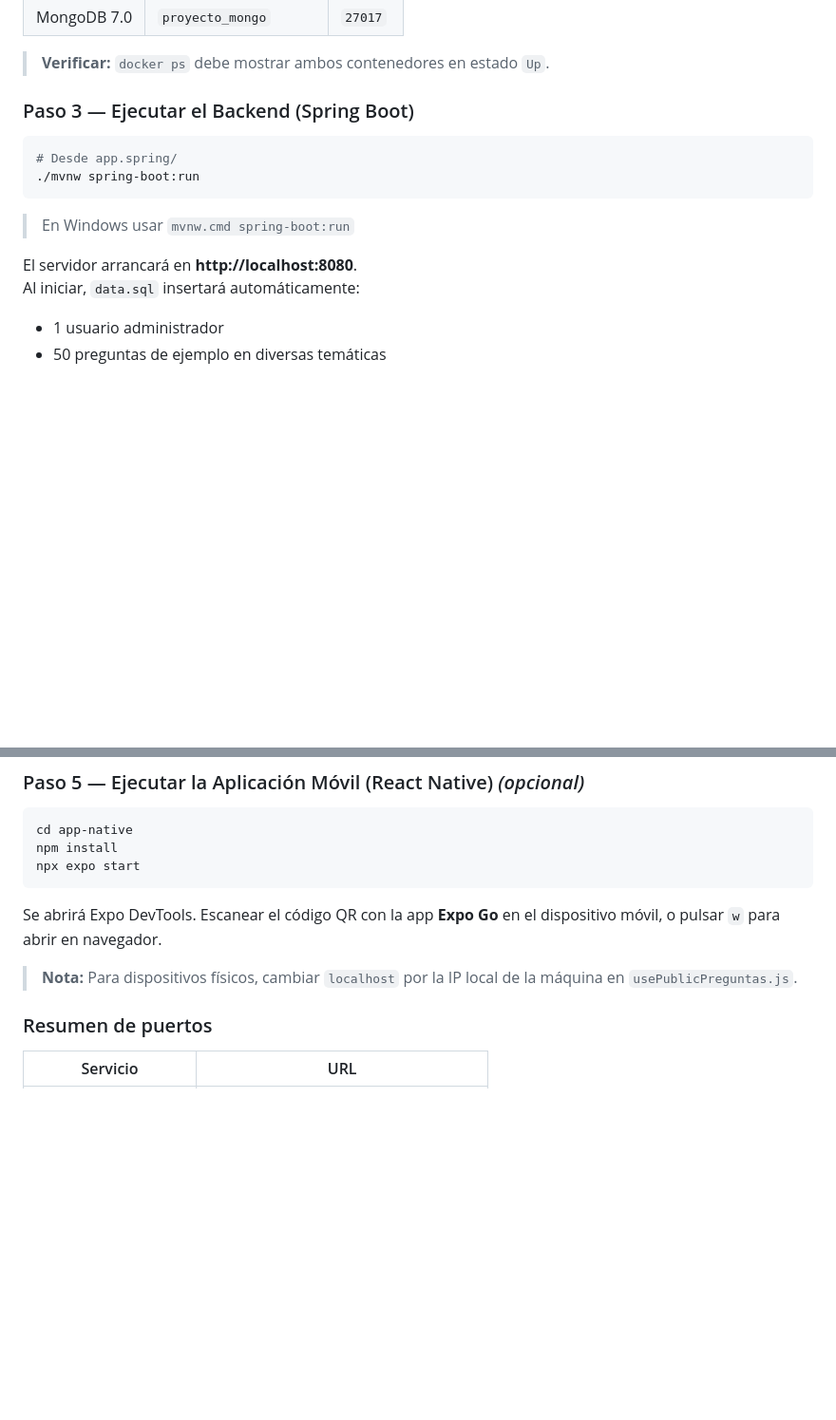
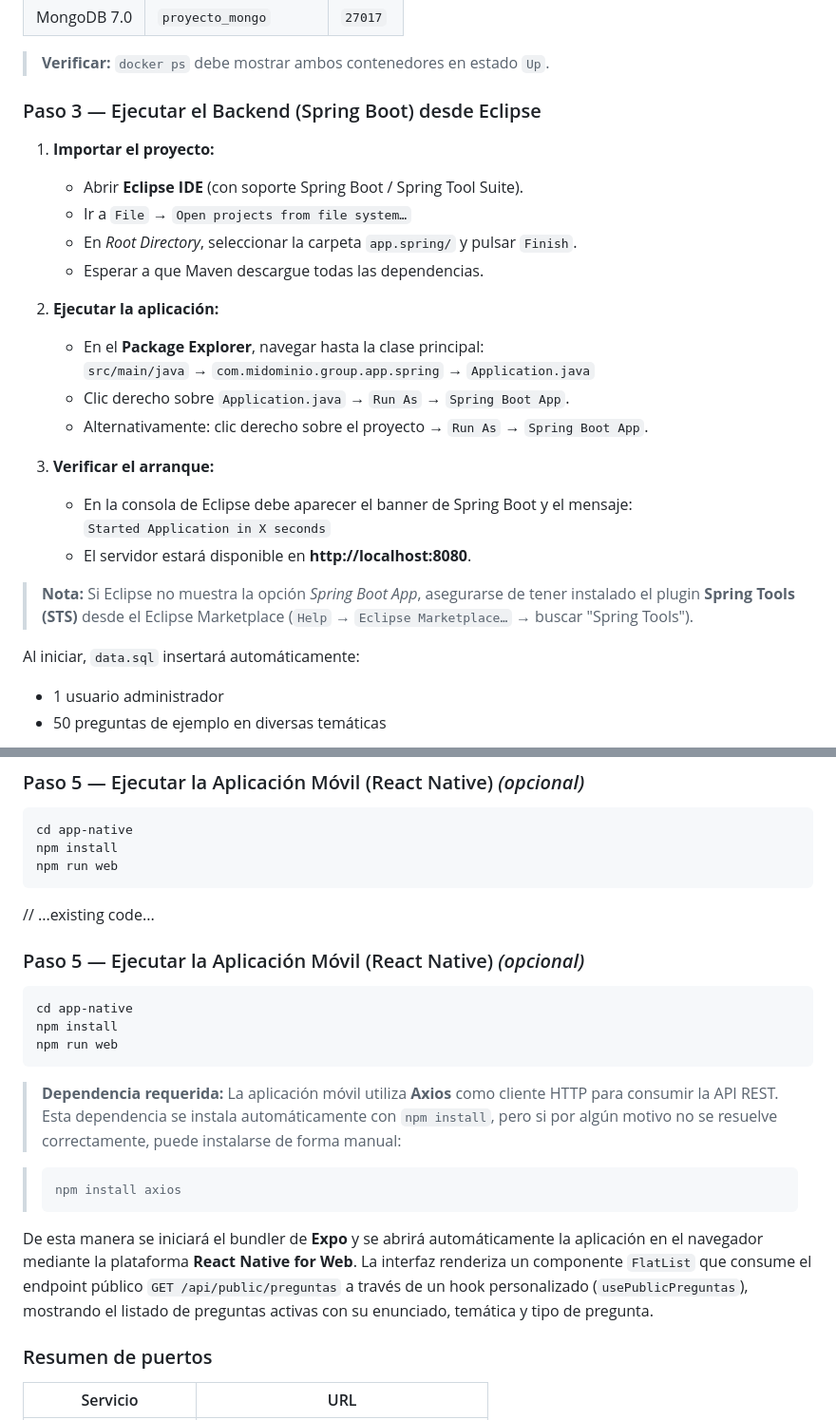
Before and after one commit to angieah17/aplicacion, a Markdown page: README.md, 2 parts joined by grey strips. Shown at 95% size. Drawn GitHub-style; blank space fills up the shorter version.

Commit message:
fix: ajusta ejecución de aplicación

````diff
--- a/README.md
+++ b/README.md
@@ -484,16 +484,27 @@ Esto creará dos contenedores:
 
 > **Verificar:** `docker ps` debe mostrar ambos contenedores en estado `Up`.
 
-### Paso 3 — Ejecutar el Backend (Spring Boot)
+### Paso 3 — Ejecutar el Backend (Spring Boot) desde Eclipse
 
-```bash
-# Desde app.spring/
-./mvnw spring-boot:run
-```
+1. **Importar el proyecto:**
+   - Abrir **Eclipse IDE** (con soporte Spring Boot / Spring Tool Suite).
+   - Ir a `File` → `Open projects from file system…`
+   - En *Root Directory*, seleccionar la carpeta `app.spring/` y pulsar `Finish`.
+   - Esperar a que Maven descargue todas las dependencias.
 
-> En Windows usar `mvnw.cmd spring-boot:run`
+2. **Ejecutar la aplicación:**
+   - En el **Package Explorer**, navegar hasta la clase principal:
+     `src/main/java` → `com.midominio.group.app.spring` → `Application.java`
+   - Clic derecho sobre `Application.java` → `Run As` → `Spring Boot App`.
+   - Alternativamente: clic derecho sobre el proyecto → `Run As` → `Spring Boot App`.
 
-El servidor arrancará en **http://localhost:8080**.
+3. **Verificar el arranque:**
+   - En la consola de Eclipse debe aparecer el banner de Spring Boot y el mensaje:
+     `Started Application in X seconds`
+   - El servidor estará disponible en **http://localhost:8080**.
+
+> **Nota:** Si Eclipse no muestra la opción *Spring Boot App*, asegurarse de tener instalado el plugin **Spring Tools (STS)** desde el Eclipse Marketplace (`Help` → `Eclipse Marketplace…` → buscar "Spring Tools").
+
 Al iniciar, `data.sql` insertará automáticamente:
 - 1 usuario administrador
 - 50 preguntas de ejemplo en diversas temáticas
@@ -513,12 +524,27 @@ La aplicación web estará disponible en **http://localhost:5173**.
 ```bash
 cd app-native
 npm install
-npx expo start
+npm run web
 ```
 
-Se abrirá Expo DevTools. Escanear el código QR con la app **Expo Go** en el dispositivo móvil, o pulsar `w` para abrir en navegador.
+// ...existing code...
 
-> **Nota:** Para dispositivos físicos, cambiar `localhost` por la IP local de la máquina en `usePublicPreguntas.js`.
+### Paso 5 — Ejecutar la Aplicación Móvil (React Native) *(opcional)*
+
+```bash
+cd app-native
+npm install
+npm run web
+```
+
+> **Dependencia requerida:** La aplicación móvil utiliza **Axios** como cliente HTTP para consumir la API REST. Esta dependencia se instala automáticamente con `npm install`, pero si por algún motivo no se resuelve correctamente, puede instalarse de forma manual:
+
+> ```bash
+> npm install axios
+> ```
+
+
+De esta manera se iniciará el bundler de **Expo** y se abrirá automáticamente la aplicación en el navegador mediante la plataforma **React Native for Web**. La interfaz renderiza un componente `FlatList` que consume el endpoint público `GET /api/public/preguntas` a través de un hook personalizado (`usePublicPreguntas`), mostrando el listado de preguntas activas con su enunciado, temática y tipo de pregunta.
 
 ### Resumen de puertos
 
````
